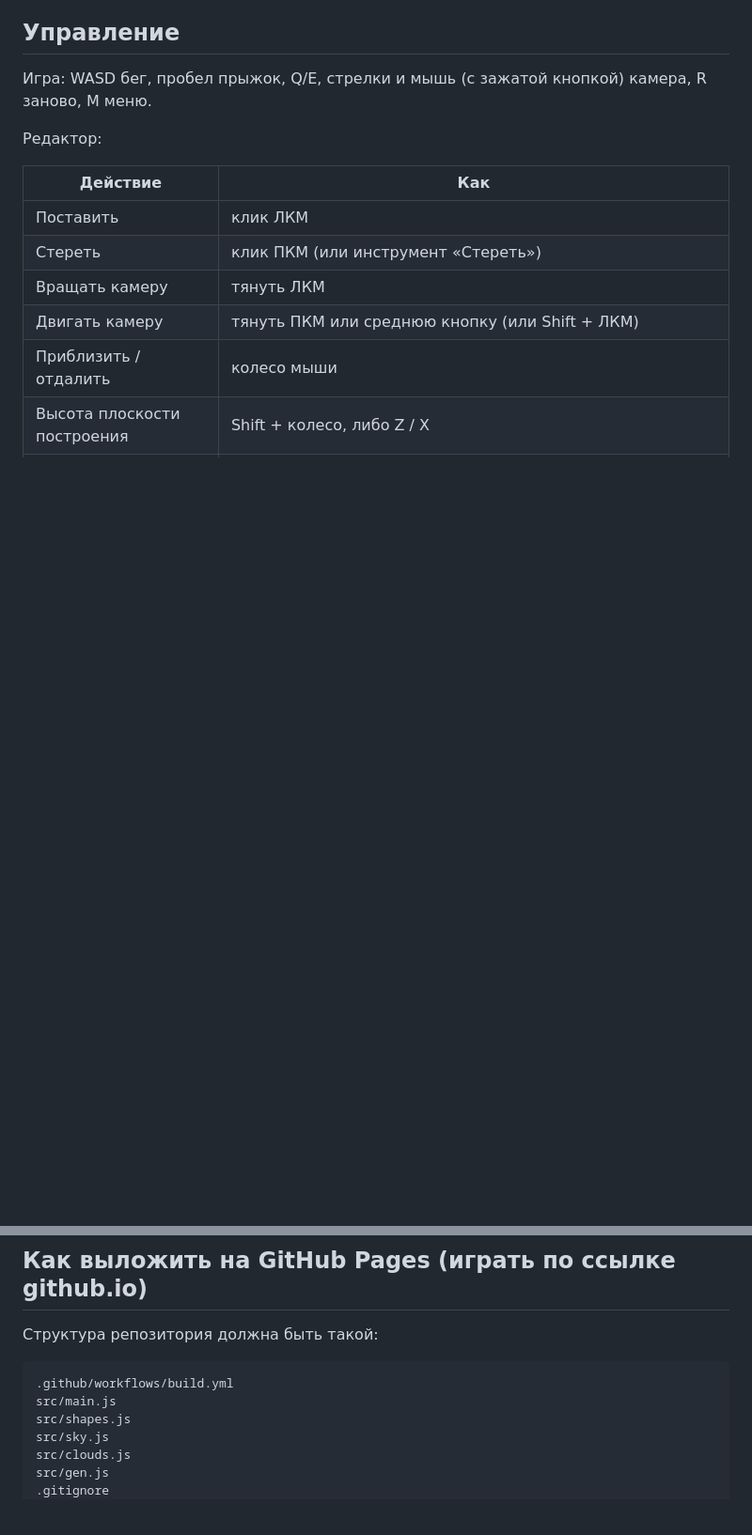
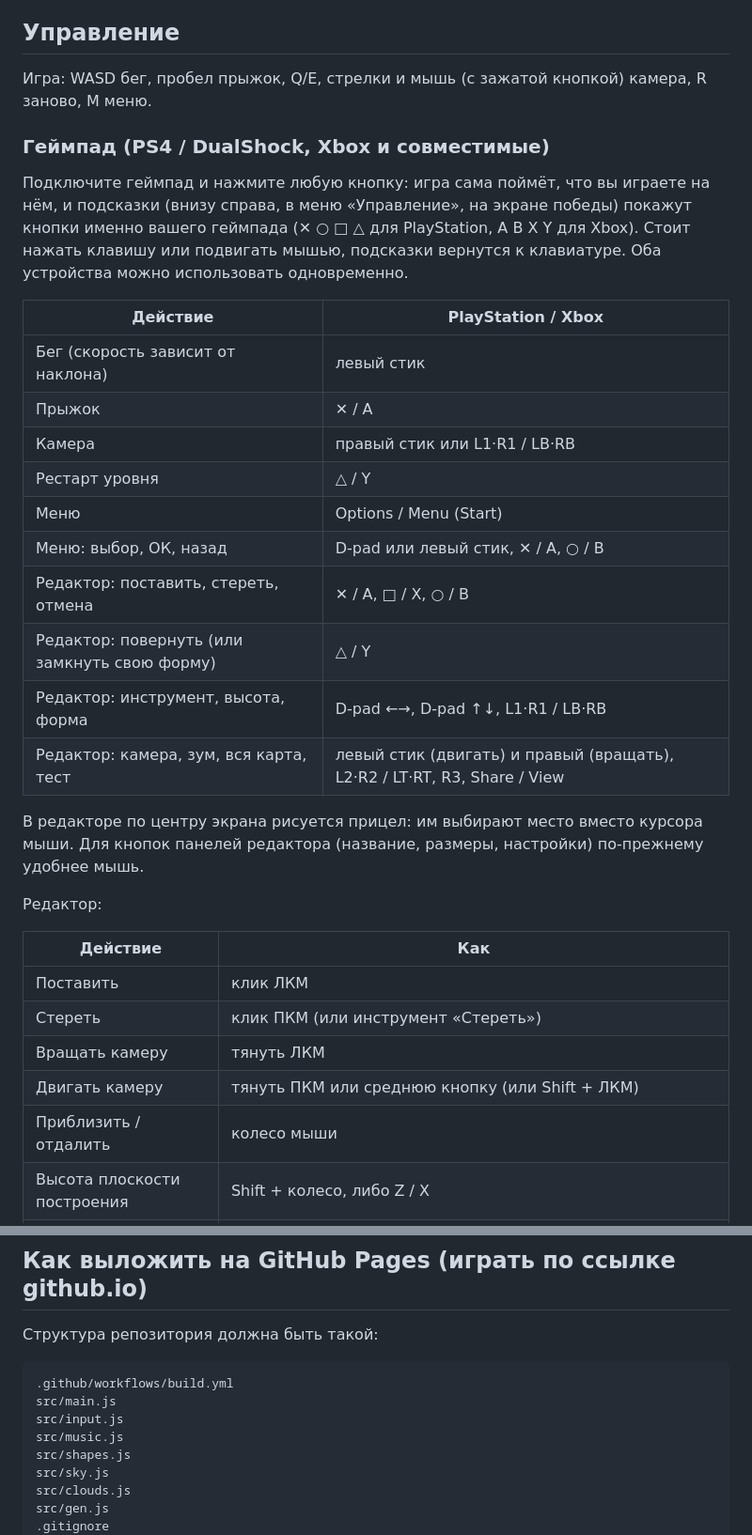
Before and after one commit to so1arch/3DparkN64, a Markdown page: README.md, 2 parts joined by grey strips. Shown at 94% size. Drawn GitHub-style; blank space fills up the shorter version.

````diff
--- a/README.md
+++ b/README.md
@@ -15,6 +15,25 @@
 ## Управление
 
 Игра: WASD бег, пробел прыжок, Q/E, стрелки и мышь (с зажатой кнопкой) камера, R заново, M меню.
+
+### Геймпад (PS4 / DualShock, Xbox и совместимые)
+
+Подключите геймпад и нажмите любую кнопку: игра сама поймёт, что вы играете на нём, и подсказки (внизу справа, в меню «Управление», на экране победы) покажут кнопки именно вашего геймпада (✕ ○ □ △ для PlayStation, A B X Y для Xbox). Стоит нажать клавишу или подвигать мышью, подсказки вернутся к клавиатуре. Оба устройства можно использовать одновременно.
+
+| Действие | PlayStation / Xbox |
+|---|---|
+| Бег (скорость зависит от наклона) | левый стик |
+| Прыжок | ✕ / A |
+| Камера | правый стик или L1·R1 / LB·RB |
+| Рестарт уровня | △ / Y |
+| Меню | Options / Menu (Start) |
+| Меню: выбор, ОК, назад | D-pad или левый стик, ✕ / A, ○ / B |
+| Редактор: поставить, стереть, отмена | ✕ / A, □ / X, ○ / B |
+| Редактор: повернуть (или замкнуть свою форму) | △ / Y |
+| Редактор: инструмент, высота, форма | D-pad ←→, D-pad ↑↓, L1·R1 / LB·RB |
+| Редактор: камера, зум, вся карта, тест | левый стик (двигать) и правый (вращать), L2·R2 / LT·RT, R3, Share / View |
+
+В редакторе по центру экрана рисуется прицел: им выбирают место вместо курсора мыши. Для кнопок панелей редактора (название, размеры, настройки) по-прежнему удобнее мышь.
 
 Редактор:
 
@@ -49,6 +68,8 @@ npm run build    # сборка в папку dist
 ```
 .github/workflows/build.yml
 src/main.js
+src/input.js
+src/music.js
 src/shapes.js
 src/sky.js
 src/clouds.js
````
